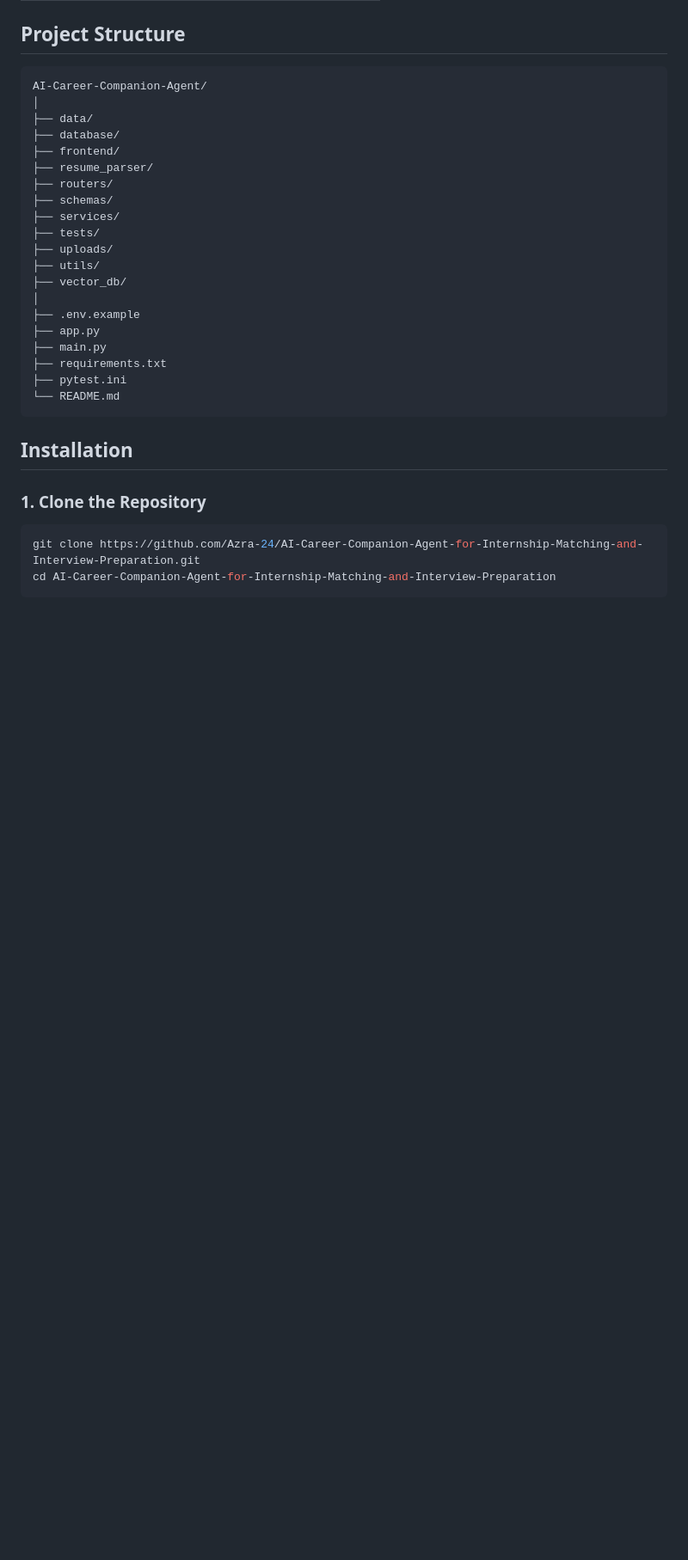
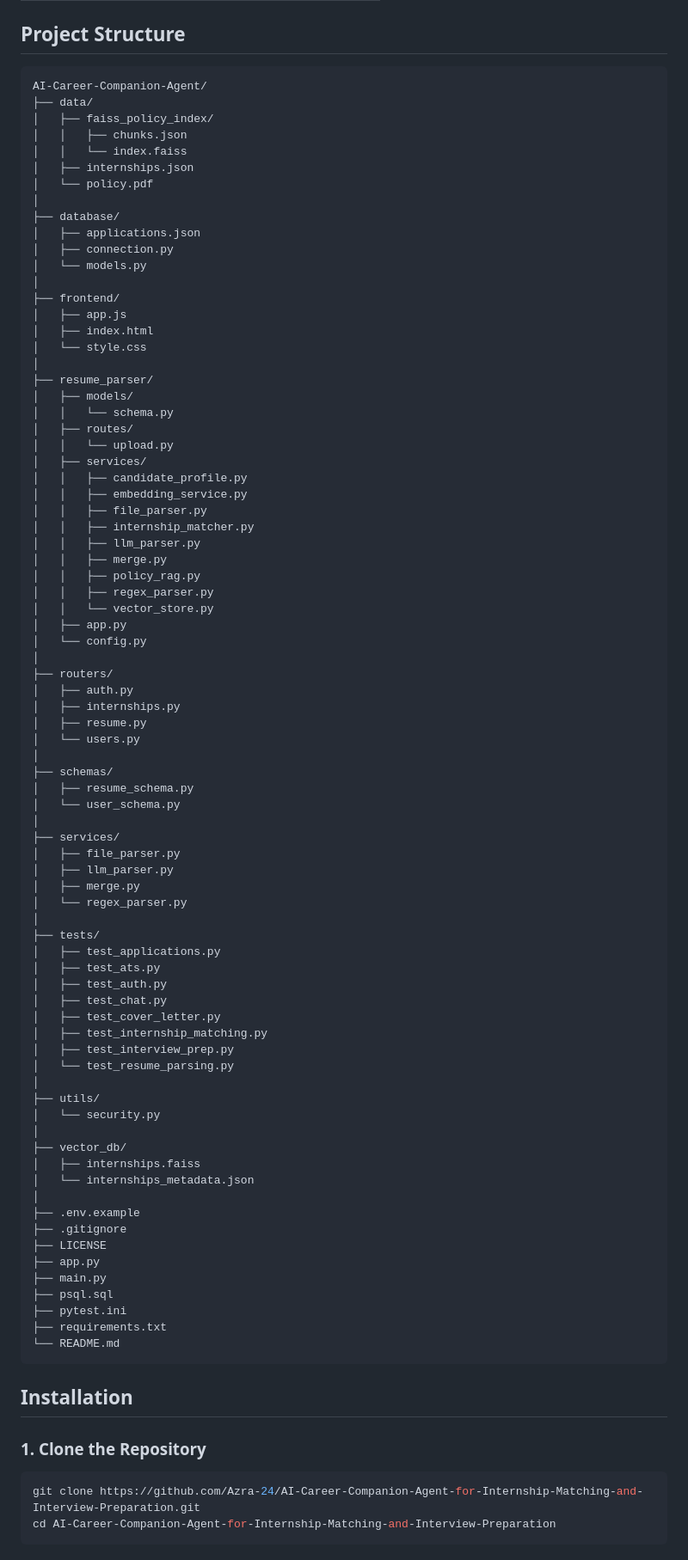
Before and after one commit to Azra-24/AI-Career-Companion-Agent-for-Internship-Matching-and-Interview-Preparation, a Markdown page: README.md, the part around the change. Shown at 86% size. Rendered like a GitHub page; blank space fills up the shorter version.

Commit message:
Revise project structure section in README
Updated project structure in README to reflect new files and directories.

````diff
--- a/README.md
+++ b/README.md
@@ -82,24 +82,82 @@ This helps users structure and improve behavioral interview responses.
 
 ```text
 AI-Career-Companion-Agent/
+├── data/
+│   ├── faiss_policy_index/
+│   │   ├── chunks.json
+│   │   └── index.faiss
+│   ├── internships.json
+│   └── policy.pdf
 │
-├── data/
 ├── database/
+│   ├── applications.json
+│   ├── connection.py
+│   └── models.py
+│
 ├── frontend/
+│   ├── app.js
+│   ├── index.html
+│   └── style.css
+│
 ├── resume_parser/
+│   ├── models/
+│   │   └── schema.py
+│   ├── routes/
+│   │   └── upload.py
+│   ├── services/
+│   │   ├── candidate_profile.py
+│   │   ├── embedding_service.py
+│   │   ├── file_parser.py
+│   │   ├── internship_matcher.py
+│   │   ├── llm_parser.py
+│   │   ├── merge.py
+│   │   ├── policy_rag.py
+│   │   ├── regex_parser.py
+│   │   └── vector_store.py
+│   ├── app.py
+│   └── config.py
+│
 ├── routers/
+│   ├── auth.py
+│   ├── internships.py
+│   ├── resume.py
+│   └── users.py
+│
 ├── schemas/
+│   ├── resume_schema.py
+│   └── user_schema.py
+│
 ├── services/
+│   ├── file_parser.py
+│   ├── llm_parser.py
+│   ├── merge.py
+│   └── regex_parser.py
+│
 ├── tests/
-├── uploads/
+│   ├── test_applications.py
+│   ├── test_ats.py
+│   ├── test_auth.py
+│   ├── test_chat.py
+│   ├── test_cover_letter.py
+│   ├── test_internship_matching.py
+│   ├── test_interview_prep.py
+│   └── test_resume_parsing.py
+│
 ├── utils/
+│   └── security.py
+│
 ├── vector_db/
+│   ├── internships.faiss
+│   └── internships_metadata.json
 │
 ├── .env.example
+├── .gitignore
+├── LICENSE
 ├── app.py
 ├── main.py
+├── psql.sql
+├── pytest.ini
 ├── requirements.txt
-├── pytest.ini
 └── README.md
 ```
 
````
